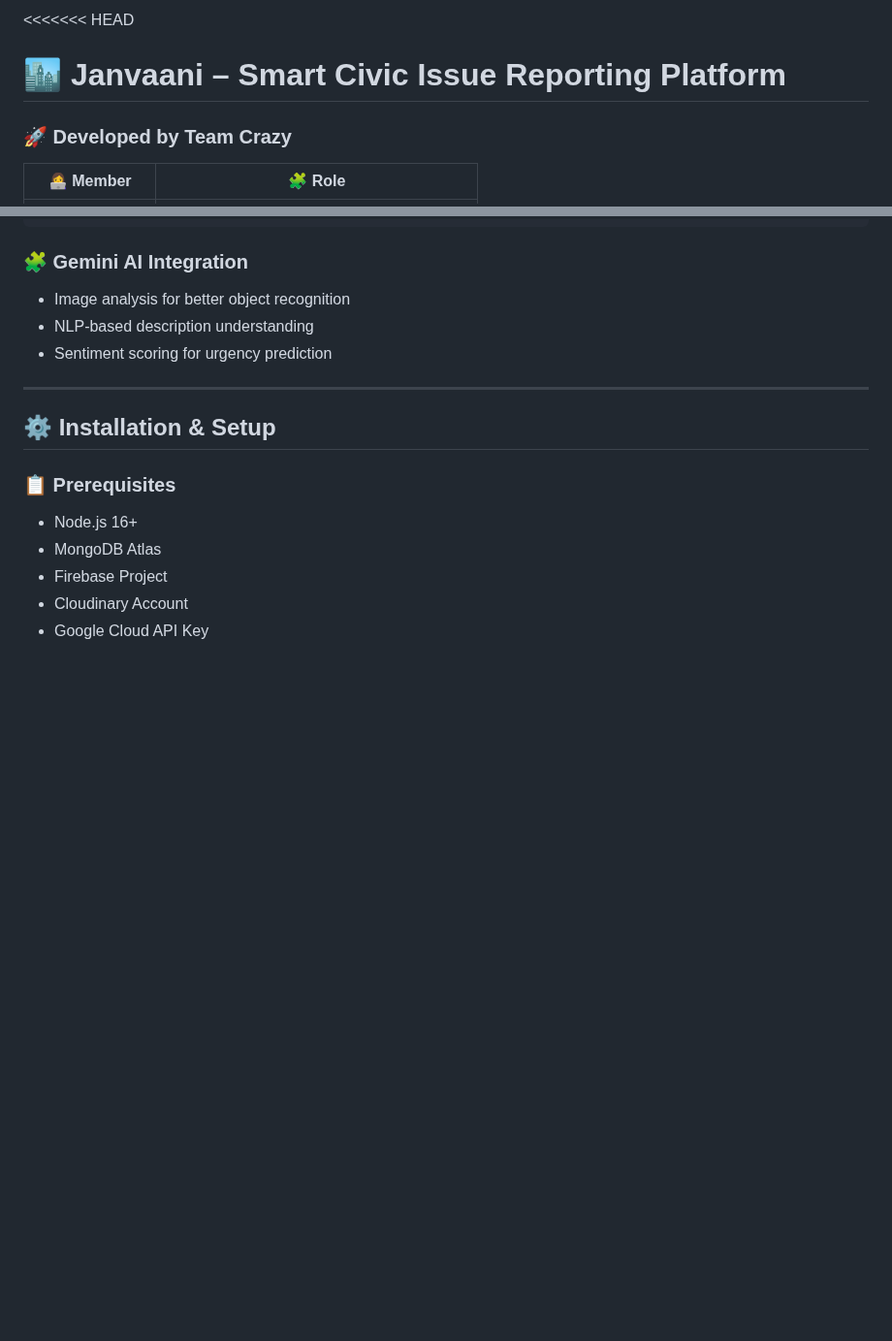
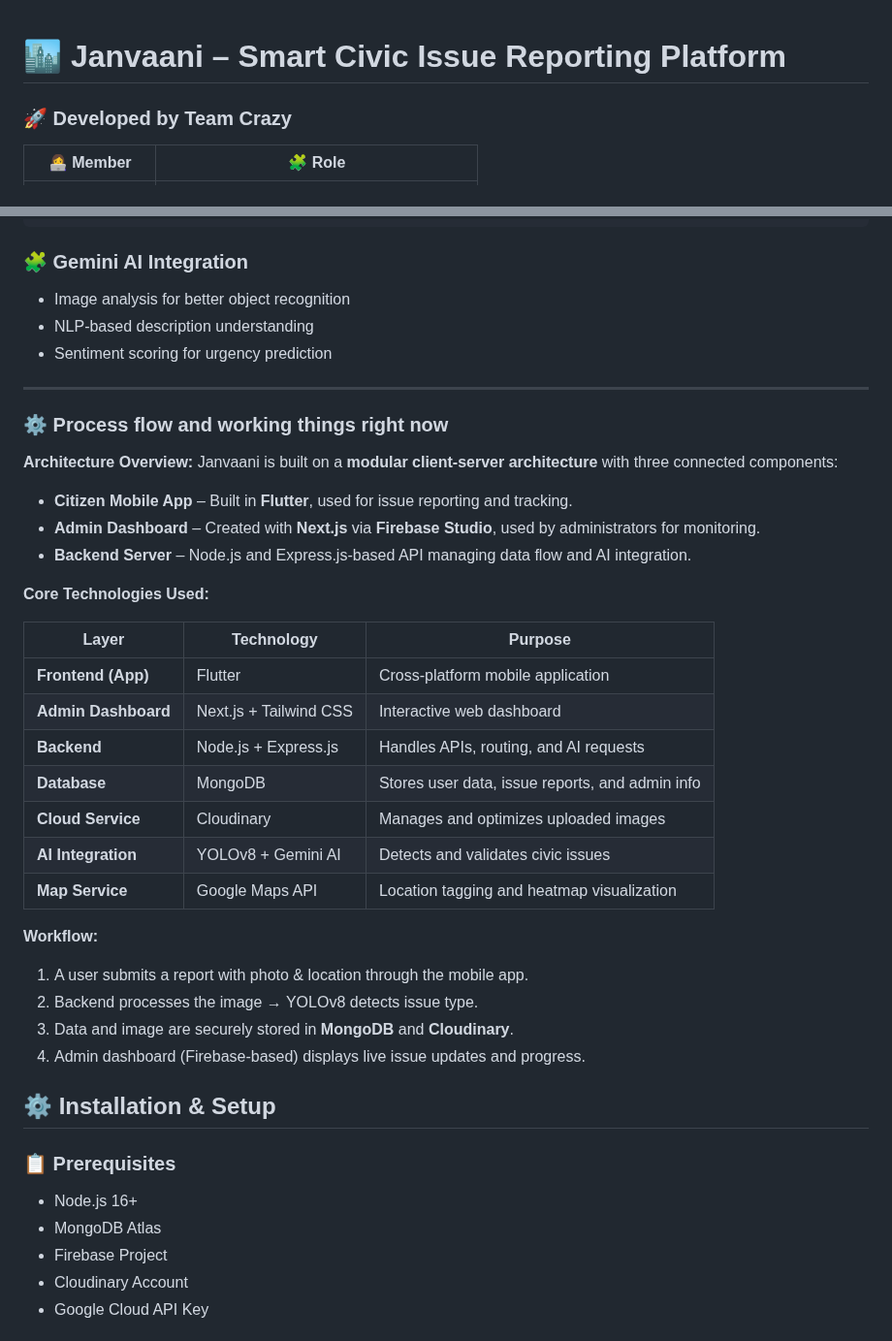
Before and after one commit to AyushBisen01/Team_Crazy, a Markdown page: README.md, 2 parts joined by grey strips. Shown at 97% size. GitHub-like rendering; blank space fills up the shorter version.

Commit message:
Enhance README with architecture and technologies last commit
Added architecture overview and core technologies used for the Janvaani platform.

```diff
--- a/README.md
+++ b/README.md
@@ -1,4 +1,4 @@
-<<<<<<< HEAD
+
 
 
 # 🏙️ Janvaani – Smart Civic Issue Reporting Platform
@@ -112,6 +112,36 @@ RED FLAG → Auto-Reject
 * Sentiment scoring for urgency prediction
 
 ---
+
+
+### ⚙️ **Process flow and working things right now**
+
+**Architecture Overview:**
+Janvaani is built on a **modular client-server architecture** with three connected components:
+
+* **Citizen Mobile App** – Built in **Flutter**, used for issue reporting and tracking.
+* **Admin Dashboard** – Created with **Next.js** via **Firebase Studio**, used by administrators for monitoring.
+* **Backend Server** – Node.js and Express.js-based API managing data flow and AI integration.
+
+**Core Technologies Used:**
+
+| Layer               | Technology             | Purpose                                         |
+| ------------------- | ---------------------- | ----------------------------------------------- |
+| **Frontend (App)**  | Flutter                | Cross-platform mobile application               |
+| **Admin Dashboard** | Next.js + Tailwind CSS | Interactive web dashboard                       |
+| **Backend**         | Node.js + Express.js   | Handles APIs, routing, and AI requests          |
+| **Database**        | MongoDB                | Stores user data, issue reports, and admin info |
+| **Cloud Service**   | Cloudinary             | Manages and optimizes uploaded images           |
+| **AI Integration**  | YOLOv8 + Gemini AI     | Detects and validates civic issues              |
+| **Map Service**     | Google Maps API        | Location tagging and heatmap visualization      |
+
+**Workflow:**
+
+1. A user submits a report with photo & location through the mobile app.
+2. Backend processes the image → YOLOv8 detects issue type.
+3. Data and image are securely stored in **MongoDB** and **Cloudinary**.
+4. Admin dashboard (Firebase-based) displays live issue updates and progress.
+
 
 ## ⚙️ Installation & Setup
 
```
